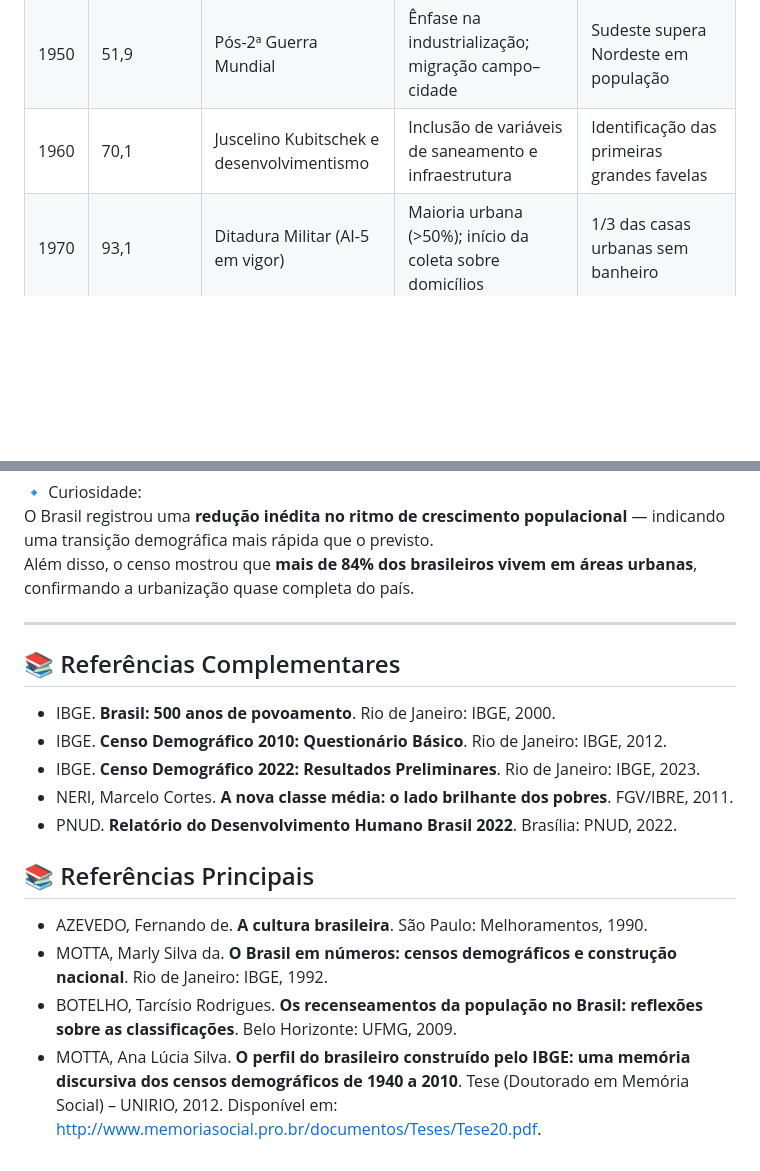
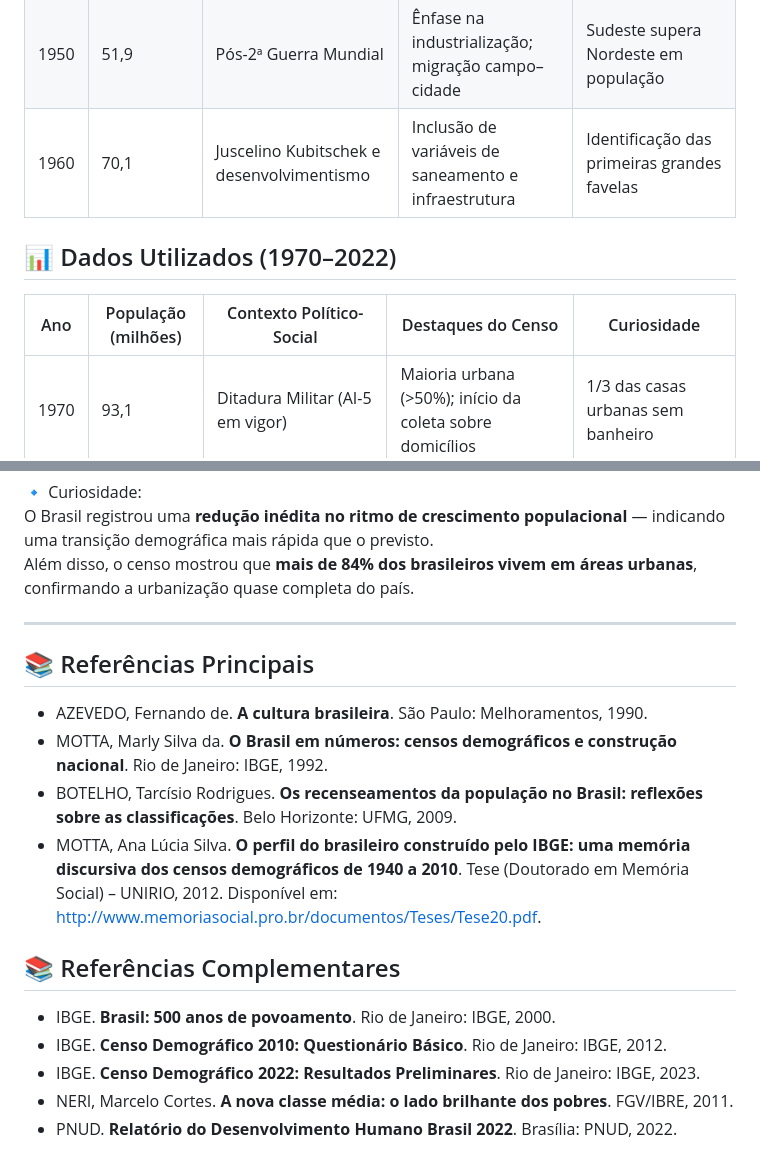
Before and after one commit to rafapolo/IBGE13, a Markdown page: IBGE13.md, 2 parts joined by grey strips. Drawn GitHub-style; blank space fills up the shorter version.

```diff
--- a/IBGE13.md
+++ b/IBGE13.md
@@ -12,6 +12,11 @@
 | 1940 | 41,2                 | Estado Novo (Vargas)                        | 1º sob IBGE; estatística como planejamento estatal       | Slogan: *“Quantos somos? O Censo Nacional vai contar para você”* |
 | 1950 | 51,9                 | Pós-2ª Guerra Mundial                       | Ênfase na industrialização; migração campo–cidade        | Sudeste supera Nordeste em população |
 | 1960 | 70,1                 | Juscelino Kubitschek e desenvolvimentismo   | Inclusão de variáveis de saneamento e infraestrutura    | Identificação das primeiras grandes favelas |
+
+## 📊 Dados Utilizados (1970–2022)
+
+| Ano  | População (milhões) | Contexto Político-Social                     | Destaques do Censo                                      | Curiosidade |
+|------|----------------------|----------------------------------------------|---------------------------------------------------------|-------------|
 | 1970 | 93,1                 | Ditadura Militar (AI-5 em vigor)            | Maioria urbana (>50%); início da coleta sobre domicílios | 1/3 das casas urbanas sem banheiro |
 | 1980 | 119,0                | Ditadura (últimos anos)                     | Expansão das metrópoles; refinamento na “condição cedido”| 60% das casas tinham energia elétrica |
 | 1991 | 146,8                | Redemocratização                            | Reintrodução da categoria indígena                      | Mais de 70% dos lares tinham TV |
@@ -281,6 +296,14 @@ Além disso, o censo mostrou que **mais de 84% dos brasileiros vivem em áreas u
 
 ---
 
+## 📚 Referências Principais
+
+- AZEVEDO, Fernando de. **A cultura brasileira**. São Paulo: Melhoramentos, 1990.
+- MOTTA, Marly Silva da. **O Brasil em números: censos demográficos e construção nacional**. Rio de Janeiro: IBGE, 1992.
+- BOTELHO, Tarcísio Rodrigues. **Os recenseamentos da população no Brasil: reflexões sobre as classificações**. Belo Horizonte: UFMG, 2009.
+- MOTTA, Ana Lúcia Silva. **O perfil do brasileiro construído pelo IBGE: uma memória discursiva dos censos demográficos de 1940 a 2010**. Tese (Doutorado em Memória Social) – UNIRIO, 2012. Disponível em: http://www.memoriasocial.pro.br/documentos/Teses/Tese20.pdf.
+
+
 ## 📚 Referências Complementares
 
 - IBGE. **Brasil: 500 anos de povoamento**. Rio de Janeiro: IBGE, 2000.
@@ -288,11 +311,3 @@ Além disso, o censo mostrou que **mais de 84% dos brasileiros vivem em áreas u
 - IBGE. **Censo Demográfico 2022: Resultados Preliminares**. Rio de Janeiro: IBGE, 2023.
 - NERI, Marcelo Cortes. **A nova classe média: o lado brilhante dos pobres**. FGV/IBRE, 2011.
 - PNUD. **Relatório do Desenvolvimento Humano Brasil 2022**. Brasília: PNUD, 2022.
-
-
-## 📚 Referências Principais
-
-- AZEVEDO, Fernando de. **A cultura brasileira**. São Paulo: Melhoramentos, 1990.
-- MOTTA, Marly Silva da. **O Brasil em números: censos demográficos e construção nacional**. Rio de Janeiro: IBGE, 1992.
-- BOTELHO, Tarcísio Rodrigues. **Os recenseamentos da população no Brasil: reflexões sobre as classificações**. Belo Horizonte: UFMG, 2009.
-- MOTTA, Ana Lúcia Silva. **O perfil do brasileiro construído pelo IBGE: uma memória discursiva dos censos demográficos de 1940 a 2010**. Tese (Doutorado em Memória Social) – UNIRIO, 2012. Disponível em: http://www.memoriasocial.pro.br/documentos/Teses/Tese20.pdf.
```
Also changed, not shown: other parts of IBGE13.md (+45 -35 lines).
